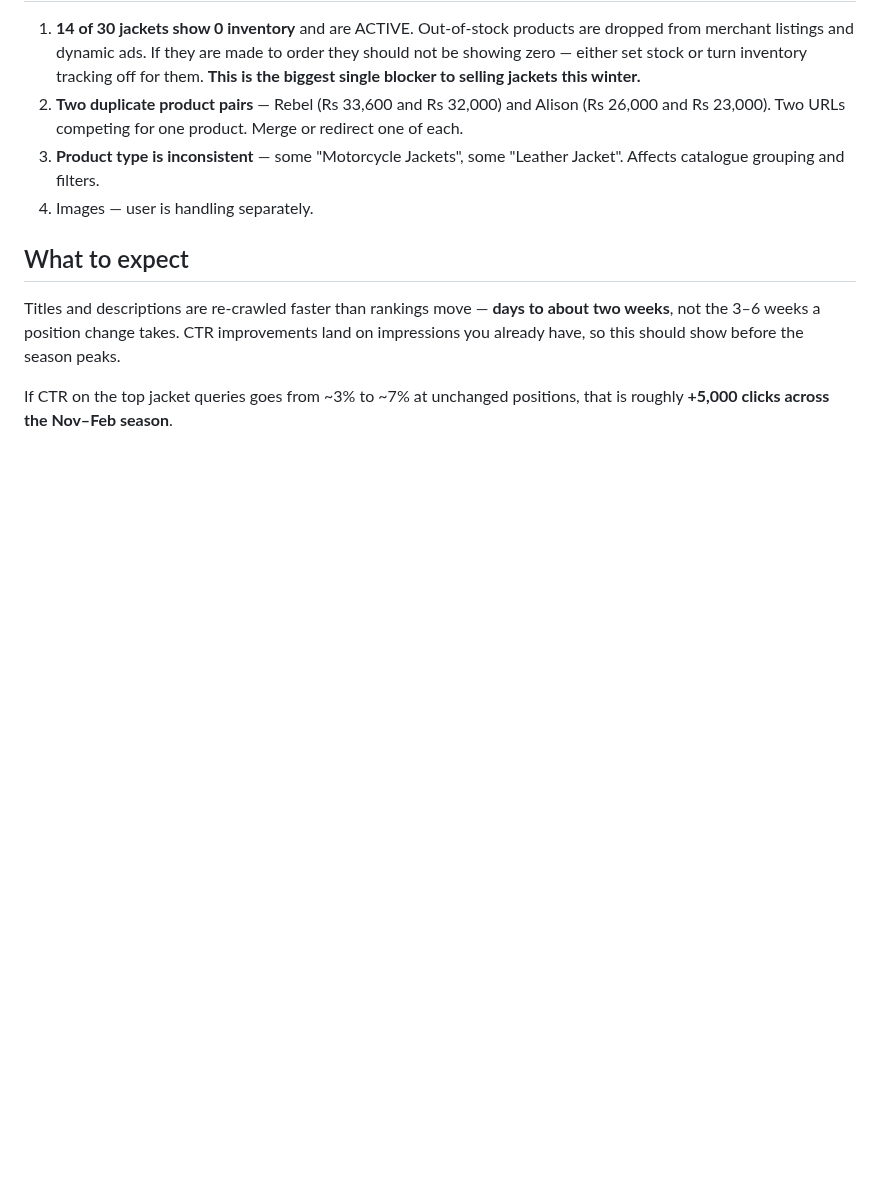
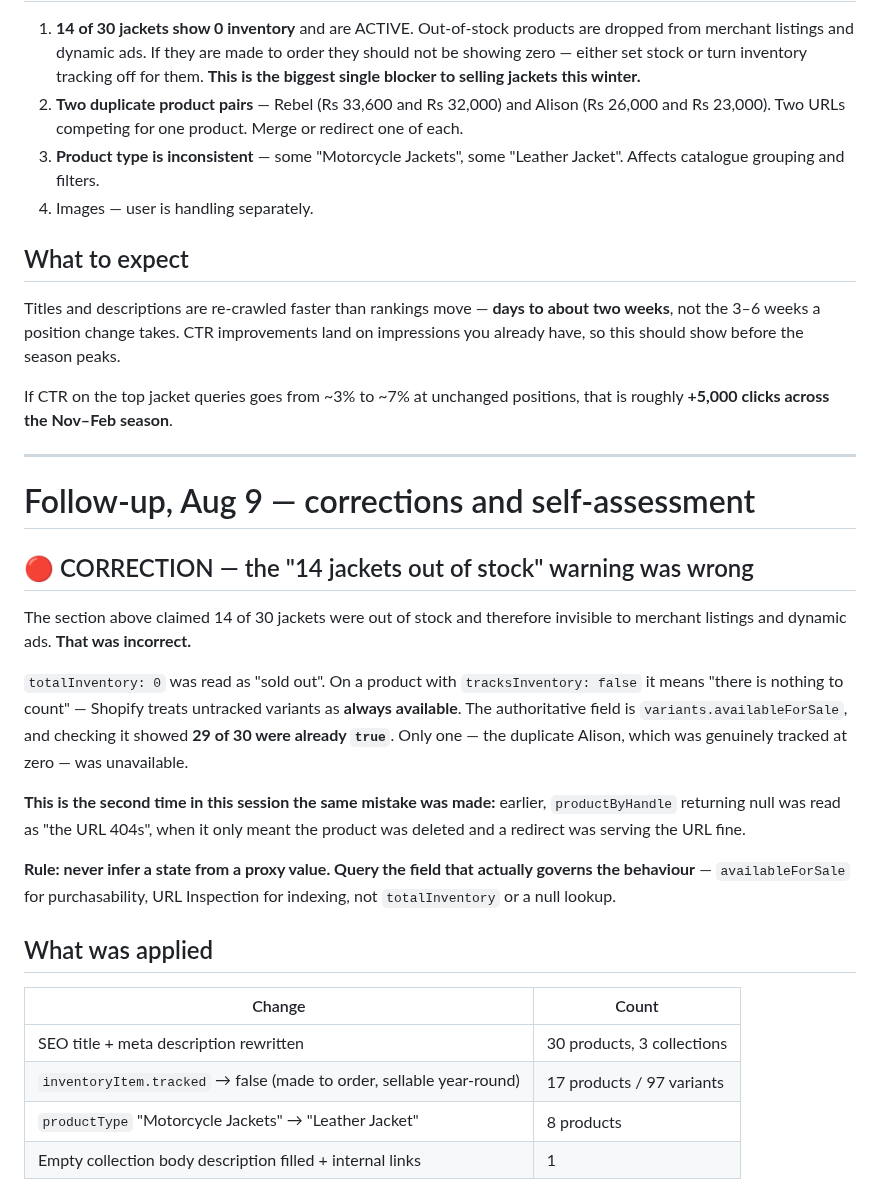
Before and after one commit to kordovanofficial-afk/KDV, a Markdown page: docs/seo/JACKETS_SEO_AUG26.md, the part around one of its changes. Rendered like a GitHub page; blank space fills up the shorter version.

```diff
--- a/docs/seo/JACKETS_SEO_AUG26.md
+++ b/docs/seo/JACKETS_SEO_AUG26.md
@@ -101,3 +101,37 @@ peaks.
 
 If CTR on the top jacket queries goes from ~3% to ~7% at unchanged positions,
 that is roughly **+5,000 clicks across the Nov–Feb season**.
+
+---
+
+# Follow-up, Aug 9 — corrections and self-assessment
+
+## 🔴 CORRECTION — the "14 jackets out of stock" warning was wrong
+
+The section above claimed 14 of 30 jackets were out of stock and therefore
+invisible to merchant listings and dynamic ads. **That was incorrect.**
+
+`totalInventory: 0` was read as "sold out". On a product with
+`tracksInventory: false` it means "there is nothing to count" — Shopify treats
+untracked variants as **always available**. The authoritative field is
+`variants.availableForSale`, and checking it showed **29 of 30 were already
+`true`**. Only one — the duplicate Alison, which was genuinely tracked at zero
+— was unavailable.
+
+**This is the second time in this session the same mistake was made:** earlier,
+`productByHandle` returning null was read as "the URL 404s", when it only meant
+the product was deleted and a redirect was serving the URL fine.
+
+**Rule: never infer a state from a proxy value. Query the field that actually
+governs the behaviour** — `availableForSale` for purchasability,
+URL Inspection for indexing, not `totalInventory` or a null lookup.
+
+## What was applied
+
+| Change | Count |
+|---|---|
+| SEO title + meta description rewritten | 30 products, 3 collections |
+| `inventoryItem.tracked` → false (made to order, sellable year-round) | 17 products / 97 variants |
+| `productType` "Motorcycle Jackets" → "Leather Jacket" | 8 products |
+| Empty collection body description filled + internal links | 1 |
+
```
Also changed, not shown: other parts of docs/seo/JACKETS_SEO_AUG26.md (+50 -0 lines).
